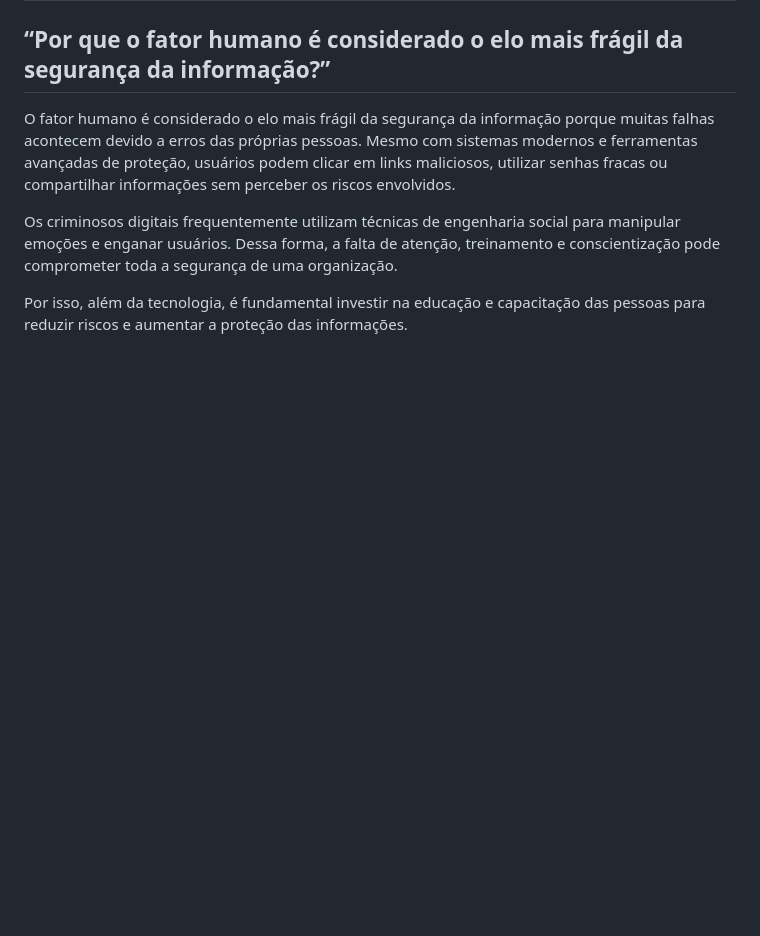
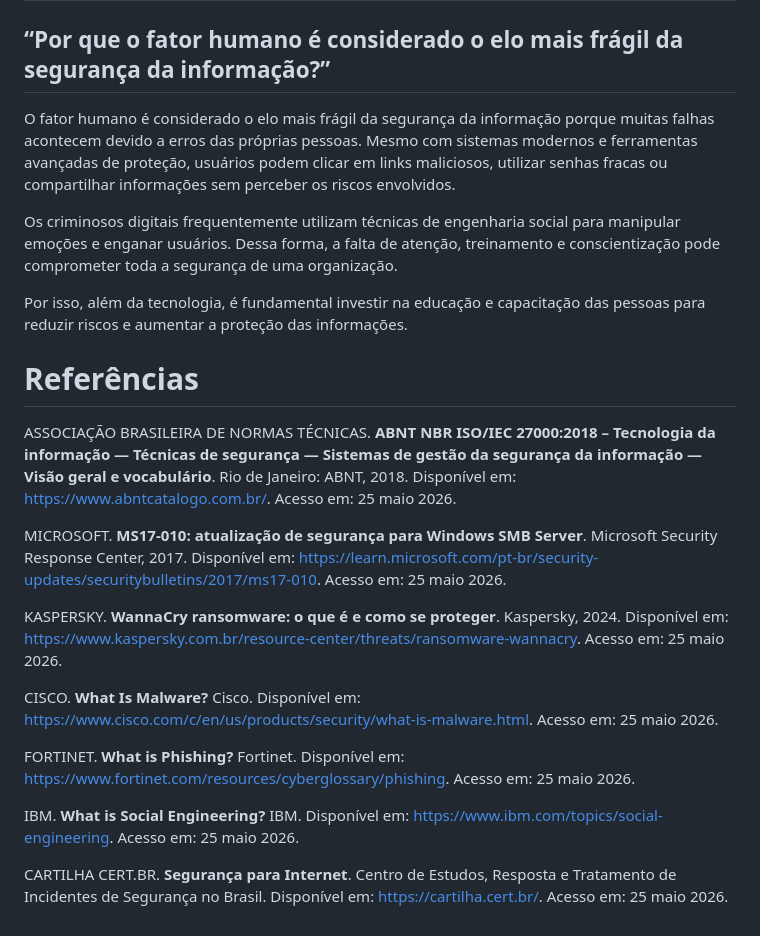
Before and after one commit to Sara-Rebec/Introducao_Computacao, a Markdown page: README.md, the part around the change. GitHub-like rendering; blank space fills up the shorter version.

```diff
--- a/README.md
+++ b/README.md
@@ -201,3 +201,19 @@ O fator humano é considerado o elo mais frágil da segurança da informação p
 Os criminosos digitais frequentemente utilizam técnicas de engenharia social para manipular emoções e enganar usuários. Dessa forma, a falta de atenção, treinamento e conscientização pode comprometer toda a segurança de uma organização.
 
 Por isso, além da tecnologia, é fundamental investir na educação e capacitação das pessoas para reduzir riscos e aumentar a proteção das informações.
+
+# Referências
+
+ASSOCIAÇÃO BRASILEIRA DE NORMAS TÉCNICAS. **ABNT NBR ISO/IEC 27000:2018 – Tecnologia da informação — Técnicas de segurança — Sistemas de gestão da segurança da informação — Visão geral e vocabulário**. Rio de Janeiro: ABNT, 2018. Disponível em: <https://www.abntcatalogo.com.br/>. Acesso em: 25 maio 2026.
+
+MICROSOFT. **MS17-010: atualização de segurança para Windows SMB Server**. Microsoft Security Response Center, 2017. Disponível em: <https://learn.microsoft.com/pt-br/security-updates/securitybulletins/2017/ms17-010>. Acesso em: 25 maio 2026.
+
+KASPERSKY. **WannaCry ransomware: o que é e como se proteger**. Kaspersky, 2024. Disponível em: <https://www.kaspersky.com.br/resource-center/threats/ransomware-wannacry>. Acesso em: 25 maio 2026.
+
+CISCO. **What Is Malware?** Cisco. Disponível em: <https://www.cisco.com/c/en/us/products/security/what-is-malware.html>. Acesso em: 25 maio 2026.
+
+FORTINET. **What is Phishing?** Fortinet. Disponível em: <https://www.fortinet.com/resources/cyberglossary/phishing>. Acesso em: 25 maio 2026.
+
+IBM. **What is Social Engineering?** IBM. Disponível em: <https://www.ibm.com/topics/social-engineering>. Acesso em: 25 maio 2026.
+
+CARTILHA CERT.BR. **Segurança para Internet**. Centro de Estudos, Resposta e Tratamento de Incidentes de Segurança no Brasil. Disponível em: <https://cartilha.cert.br/>. Acesso em: 25 maio 2026.
```
